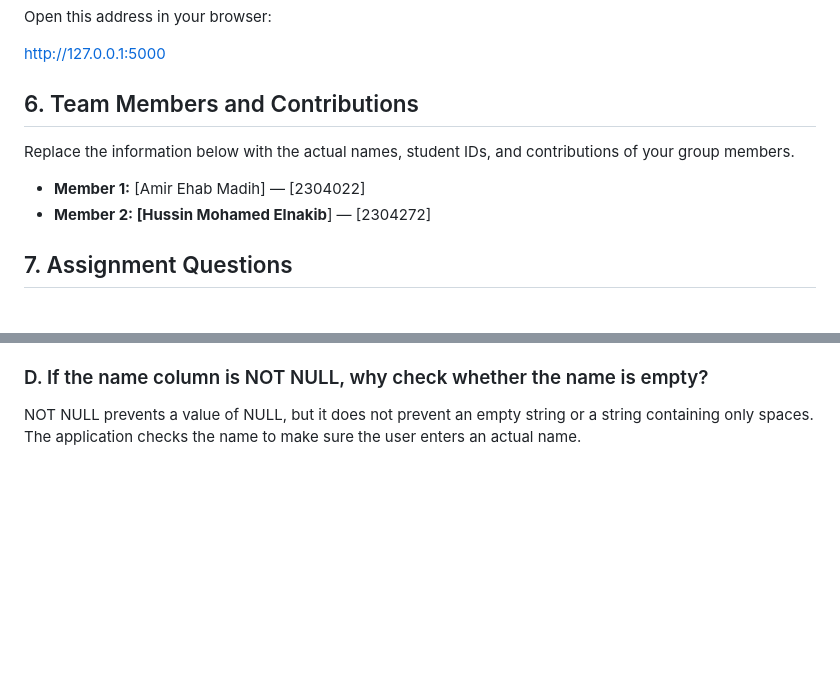
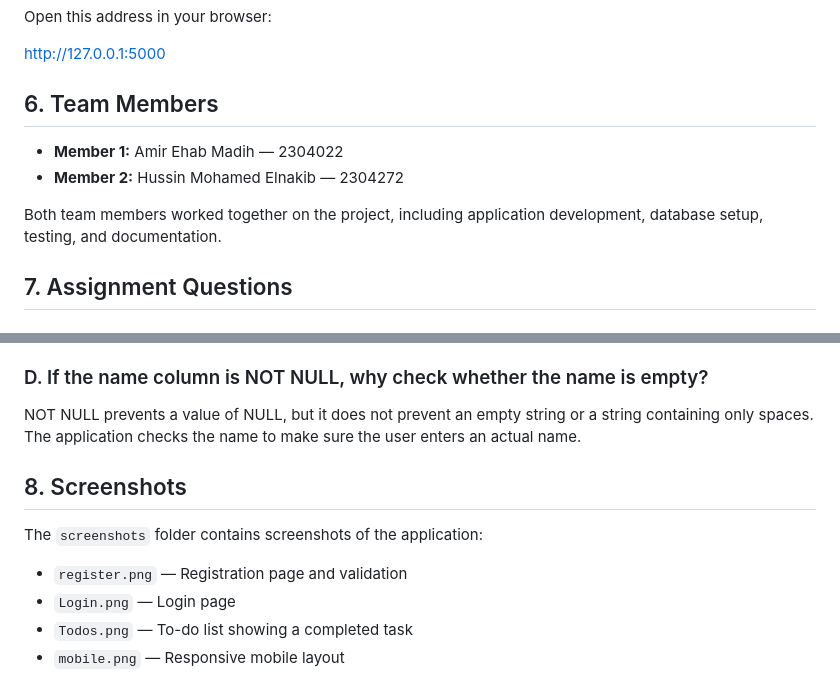
Before and after one commit to amirehab7/LoginToDoApp, a Markdown page: README.md, 2 parts joined by grey strips. GitHub-like rendering; blank space fills up the shorter version.

Commit message:
Improve README documentation

```diff
--- a/README.md
+++ b/README.md
@@ -75,12 +75,12 @@ Open this address in your browser:
 
 [http://127.0.0.1:5000](http://127.0.0.1:5000)
 
-## 6. Team Members and Contributions
+## 6. Team Members
 
-Replace the information below with the actual names, student IDs, and contributions of your group members.
+- **Member 1:** Amir Ehab Madih — 2304022
+- **Member 2:** Hussin Mohamed Elnakib — 2304272
 
-- **Member 1:** [Amir Ehab Madih] — [2304022]&#x20;
-- **Member 2: [Hussin Mohamed Elnakib**] — [2304272]&#x20;
+Both team members worked together on the project, including application development, database setup, testing, and documentation.
 
 ## 7. Assignment Questions
 
@@ -99,3 +99,12 @@ A password hash protects the original password from being stored directly in the
 ### D. If the name column is NOT NULL, why check whether the name is empty?
 
 NOT NULL prevents a value of NULL, but it does not prevent an empty string or a string containing only spaces. The application checks the name to make sure the user enters an actual name.
+
+## 8. Screenshots
+
+The `screenshots` folder contains screenshots of the application:
+
+- `register.png` — Registration page and validation
+- `Login.png` — Login page
+- `Todos.png` — To-do list showing a completed task
+- `mobile.png` — Responsive mobile layout
```
